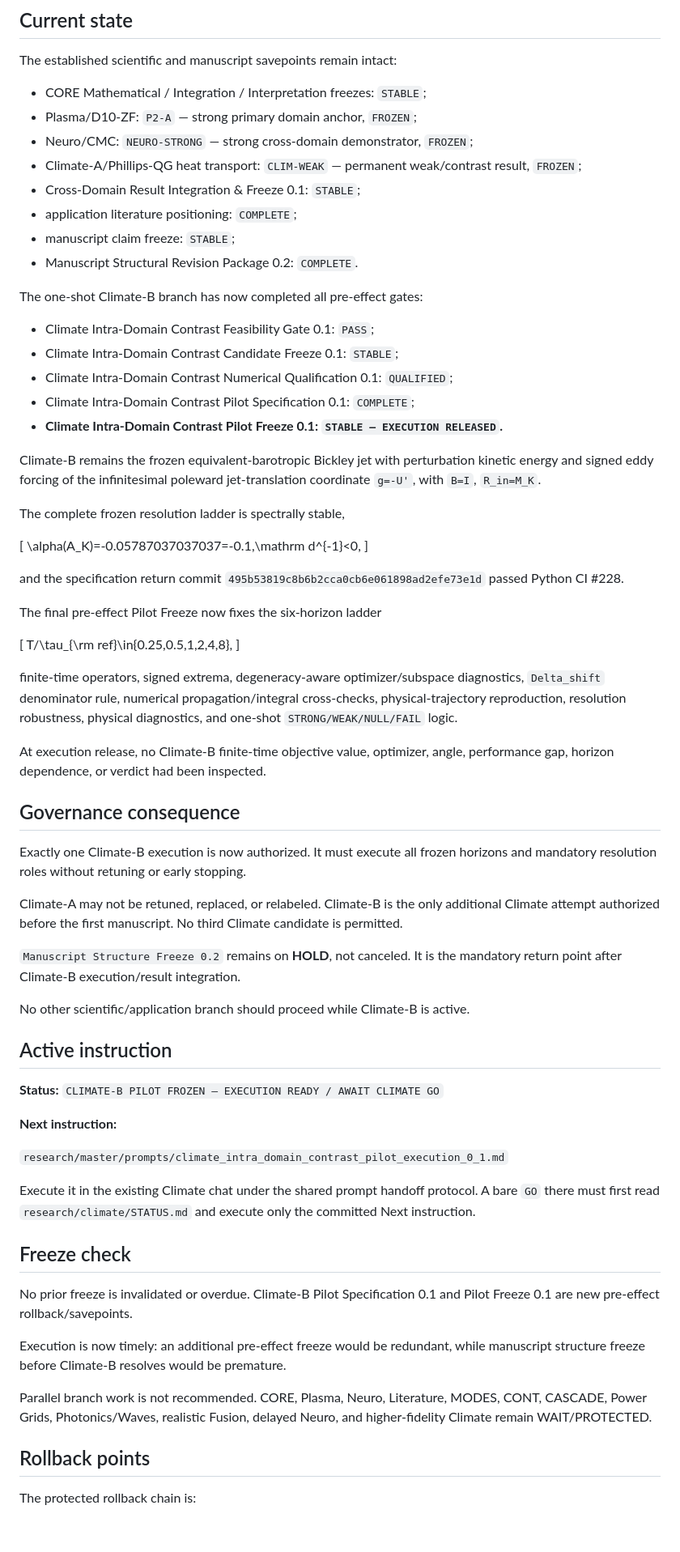
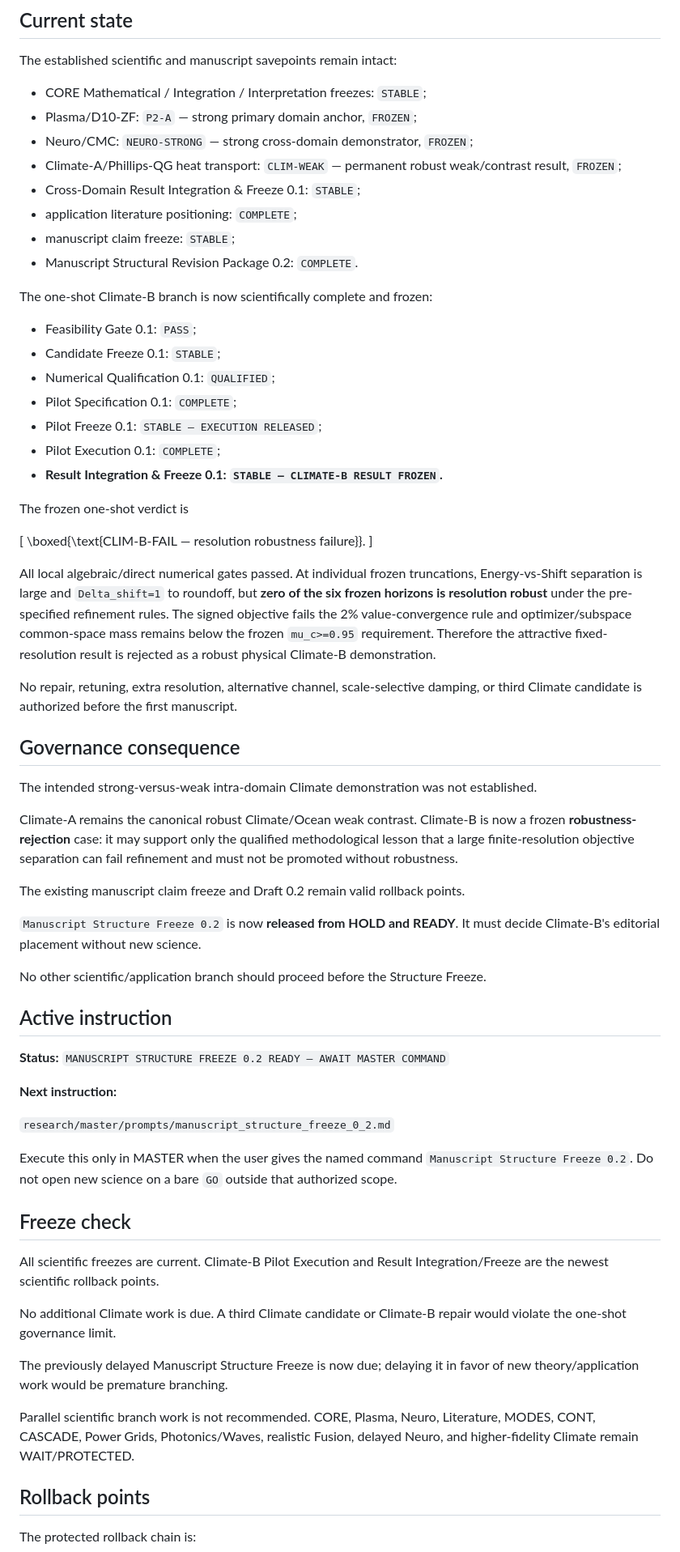
Before and after one commit to twkroll/nonmodal-flux, a Markdown page: research/master/STATUS.md, the part around one of its changes. Shown at 81% size. GitHub-like rendering; blank space fills up the shorter version.

Commit message:
research: return MASTER to manuscript structure freeze

```diff
--- a/research/master/STATUS.md
+++ b/research/master/STATUS.md
@@ -10,67 +10,63 @@ The established scientific and manuscript savepoints remain intact:
 - CORE Mathematical / Integration / Interpretation freezes: `STABLE`;
 - Plasma/D10-ZF: `P2-A` — strong primary domain anchor, `FROZEN`;
 - Neuro/CMC: `NEURO-STRONG` — strong cross-domain demonstrator, `FROZEN`;
-- Climate-A/Phillips-QG heat transport: `CLIM-WEAK` — permanent weak/contrast result, `FROZEN`;
+- Climate-A/Phillips-QG heat transport: `CLIM-WEAK` — permanent robust weak/contrast result, `FROZEN`;
 - Cross-Domain Result Integration & Freeze 0.1: `STABLE`;
 - application literature positioning: `COMPLETE`;
 - manuscript claim freeze: `STABLE`;
 - Manuscript Structural Revision Package 0.2: `COMPLETE`.
 
-The one-shot Climate-B branch has now completed all pre-effect gates:
+The one-shot Climate-B branch is now scientifically complete and frozen:
 
-- Climate Intra-Domain Contrast Feasibility Gate 0.1: `PASS`;
-- Climate Intra-Domain Contrast Candidate Freeze 0.1: `STABLE`;
-- Climate Intra-Domain Contrast Numerical Qualification 0.1: `QUALIFIED`;
-- Climate Intra-Domain Contrast Pilot Specification 0.1: `COMPLETE`;
-- **Climate Intra-Domain Contrast Pilot Freeze 0.1: `STABLE — EXECUTION RELEASED`.**
+- Feasibility Gate 0.1: `PASS`;
+- Candidate Freeze 0.1: `STABLE`;
+- Numerical Qualification 0.1: `QUALIFIED`;
+- Pilot Specification 0.1: `COMPLETE`;
+- Pilot Freeze 0.1: `STABLE — EXECUTION RELEASED`;
+- Pilot Execution 0.1: `COMPLETE`;
+- **Result Integration & Freeze 0.1: `STABLE — CLIMATE-B RESULT FROZEN`.**
 
-Climate-B remains the frozen equivalent-barotropic Bickley jet with perturbation kinetic energy and signed eddy forcing of the infinitesimal poleward jet-translation coordinate `g=-U'`, with `B=I`, `R_in=M_K`.
-
-The complete frozen resolution ladder is spectrally stable,
+The frozen one-shot verdict is
 
 \[
-\alpha(A_K)=-0.05787037037037=-0.1\,\mathrm d^{-1}<0,
+\boxed{\text{CLIM-B-FAIL — resolution robustness failure}}.
 \]
 
-and the specification return commit `495b53819c8b6b2cca0cb6e061898ad2efe73e1d` passed Python CI #228.
+All local algebraic/direct numerical gates passed. At individual frozen truncations, Energy-vs-Shift separation is large and `Delta_shift=1` to roundoff, but **zero of the six frozen horizons is resolution robust** under the pre-specified refinement rules. The signed objective fails the 2% value-convergence rule and optimizer/subspace common-space mass remains below the frozen `mu_c>=0.95` requirement. Therefore the attractive fixed-resolution result is rejected as a robust physical Climate-B demonstration.
 
-The final pre-effect Pilot Freeze now fixes the six-horizon ladder
-
-\[
-T/\tau_{\rm ref}\in\{0.25,0.5,1,2,4,8\},
-\]
-
-finite-time operators, signed extrema, degeneracy-aware optimizer/subspace diagnostics, `Delta_shift` denominator rule, numerical propagation/integral cross-checks, physical-trajectory reproduction, resolution robustness, physical diagnostics, and one-shot `STRONG/WEAK/NULL/FAIL` logic.
-
-At execution release, no Climate-B finite-time objective value, optimizer, angle, performance gap, horizon dependence, or verdict had been inspected.
+No repair, retuning, extra resolution, alternative channel, scale-selective damping, or third Climate candidate is authorized before the first manuscript.
 
 ## Governance consequence
 
-Exactly one Climate-B execution is now authorized. It must execute all frozen horizons and mandatory resolution roles without retuning or early stopping.
+The intended strong-versus-weak intra-domain Climate demonstration was not established.
 
-Climate-A may not be retuned, replaced, or relabeled. Climate-B is the only additional Climate attempt authorized before the first manuscript. No third Climate candidate is permitted.
+Climate-A remains the canonical robust Climate/Ocean weak contrast. Climate-B is now a frozen **robustness-rejection** case: it may support only the qualified methodological lesson that a large finite-resolution objective separation can fail refinement and must not be promoted without robustness.
 
-`Manuscript Structure Freeze 0.2` remains on **HOLD**, not canceled. It is the mandatory return point after Climate-B execution/result integration.
+The existing manuscript claim freeze and Draft 0.2 remain valid rollback points.
 
-No other scientific/application branch should proceed while Climate-B is active.
+`Manuscript Structure Freeze 0.2` is now **released from HOLD and READY**. It must decide Climate-B's editorial placement without new science.
+
+No other scientific/application branch should proceed before the Structure Freeze.
 
 ## Active instruction
 
-**Status:** `CLIMATE-B PILOT FROZEN — EXECUTION READY / AWAIT CLIMATE GO`
+**Status:** `MANUSCRIPT STRUCTURE FREEZE 0.2 READY — AWAIT MASTER COMMAND`
 
 **Next instruction:**
 
-`research/master/prompts/climate_intra_domain_contrast_pilot_execution_0_1.md`
+`research/master/prompts/manuscript_structure_freeze_0_2.md`
 
-Execute it in the existing Climate chat under the shared prompt handoff protocol. A bare `GO` there must first read `research/climate/STATUS.md` and execute only the committed Next instruction.
+Execute this only in MASTER when the user gives the named command `Manuscript Structure Freeze 0.2`. Do not open new science on a bare `GO` outside that authorized scope.
 
 ## Freeze check
 
-No prior freeze is invalidated or overdue. Climate-B Pilot Specification 0.1 and Pilot Freeze 0.1 are new pre-effect rollback/savepoints.
+All scientific freezes are current. Climate-B Pilot Execution and Result Integration/Freeze are the newest scientific rollback points.
 
-Execution is now timely: an additional pre-effect freeze would be redundant, while manuscript structure freeze before Climate-B resolves would be premature.
+No additional Climate work is due. A third Climate candidate or Climate-B repair would violate the one-shot governance limit.
 
-Parallel branch work is not recommended. CORE, Plasma, Neuro, Literature, MODES, CONT, CASCADE, Power Grids, Photonics/Waves, realistic Fusion, delayed Neuro, and higher-fidelity Climate remain WAIT/PROTECTED.
+The previously delayed Manuscript Structure Freeze is now due; delaying it in favor of new theory/application work would be premature branching.
+
+Parallel scientific branch work is not recommended. CORE, Plasma, Neuro, Literature, MODES, CONT, CASCADE, Power Grids, Photonics/Waves, realistic Fusion, delayed Neuro, and higher-fidelity Climate remain WAIT/PROTECTED.
 
 ## Rollback points
 
```
Also changed, not shown: other parts of research/master/STATUS.md (+4 -5 lines).
